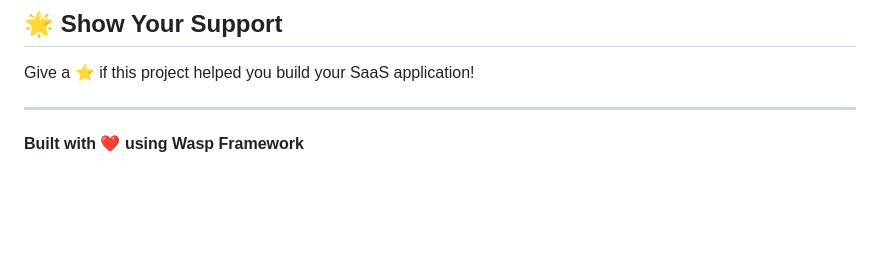
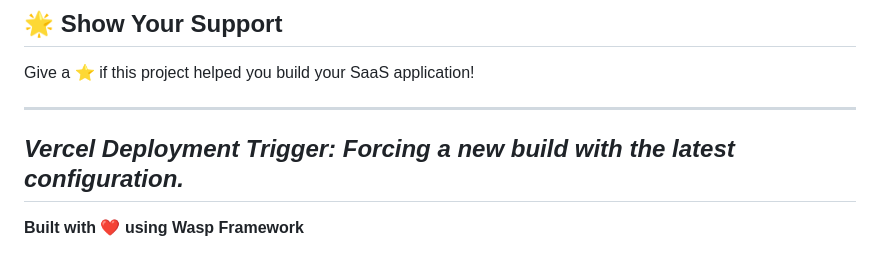
Before and after one commit to irakli-181/my-saas-project, a Markdown page: README.md, the part around the change. GitHub-like rendering; blank space fills up the shorter version.

Commit message:
chore: Trigger Vercel deployment with latest fixes

```diff
--- a/README.md
+++ b/README.md
@@ -282,5 +282,7 @@ This project is licensed under the MIT License - see the [LICENSE](LICENSE) file
 Give a ⭐️ if this project helped you build your SaaS application!
 
 ---
+*Vercel Deployment Trigger: Forcing a new build with the latest configuration.*
+---
 
 **Built with ❤️ using Wasp Framework**
```
